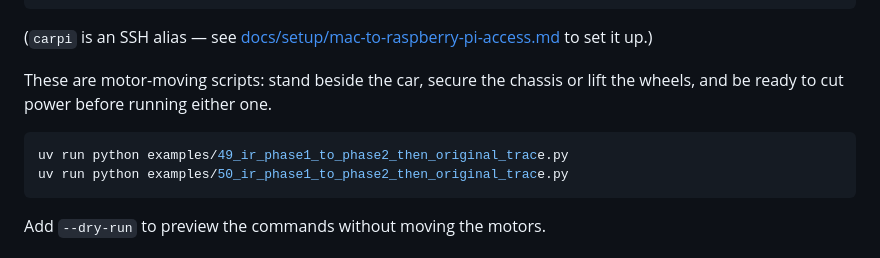
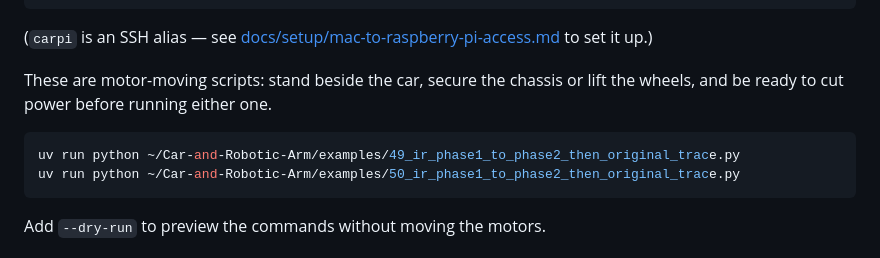
Before and after one commit to 1DannyYu/IRSENSORCAR, a Markdown page: README.md, the part around the change. Rendered like a GitHub page.

Commit message:
docs: use full script paths for the example 49/50 run commands in README
Relative paths only work when the shell's cwd happens to be the repo root;
the full ~/Car-and-Robotic-Arm/... path works regardless of where the
terminal starts.

````diff
--- a/README.md
+++ b/README.md
@@ -36,8 +36,8 @@ These are motor-moving scripts: stand beside the car, secure the chassis or lift
 be ready to cut power before running either one.
 
 ```bash
-uv run python examples/49_ir_phase1_to_phase2_then_original_trace.py
-uv run python examples/50_ir_phase1_to_phase2_then_original_trace.py
+uv run python ~/Car-and-Robotic-Arm/examples/49_ir_phase1_to_phase2_then_original_trace.py
+uv run python ~/Car-and-Robotic-Arm/examples/50_ir_phase1_to_phase2_then_original_trace.py
 ```
 
 Add `--dry-run` to preview the commands without moving the motors.
````
